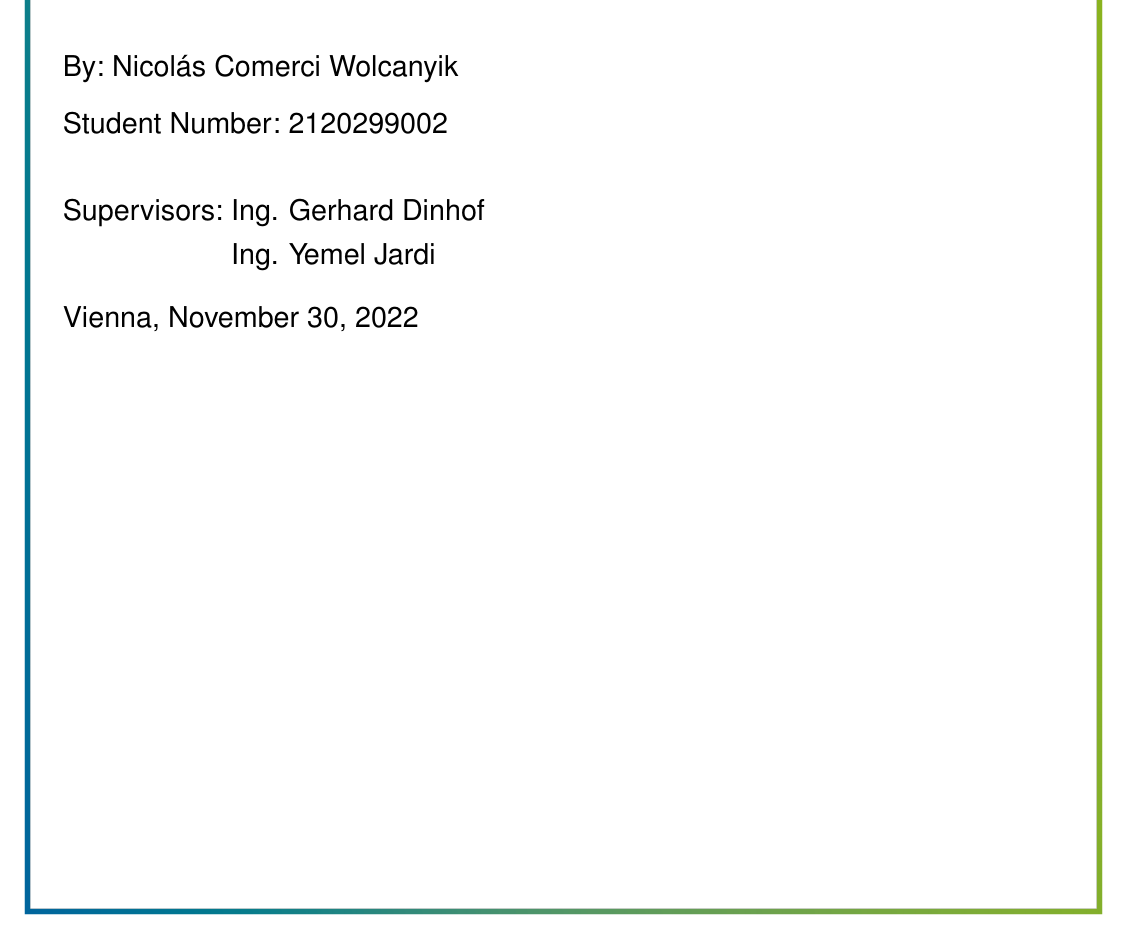
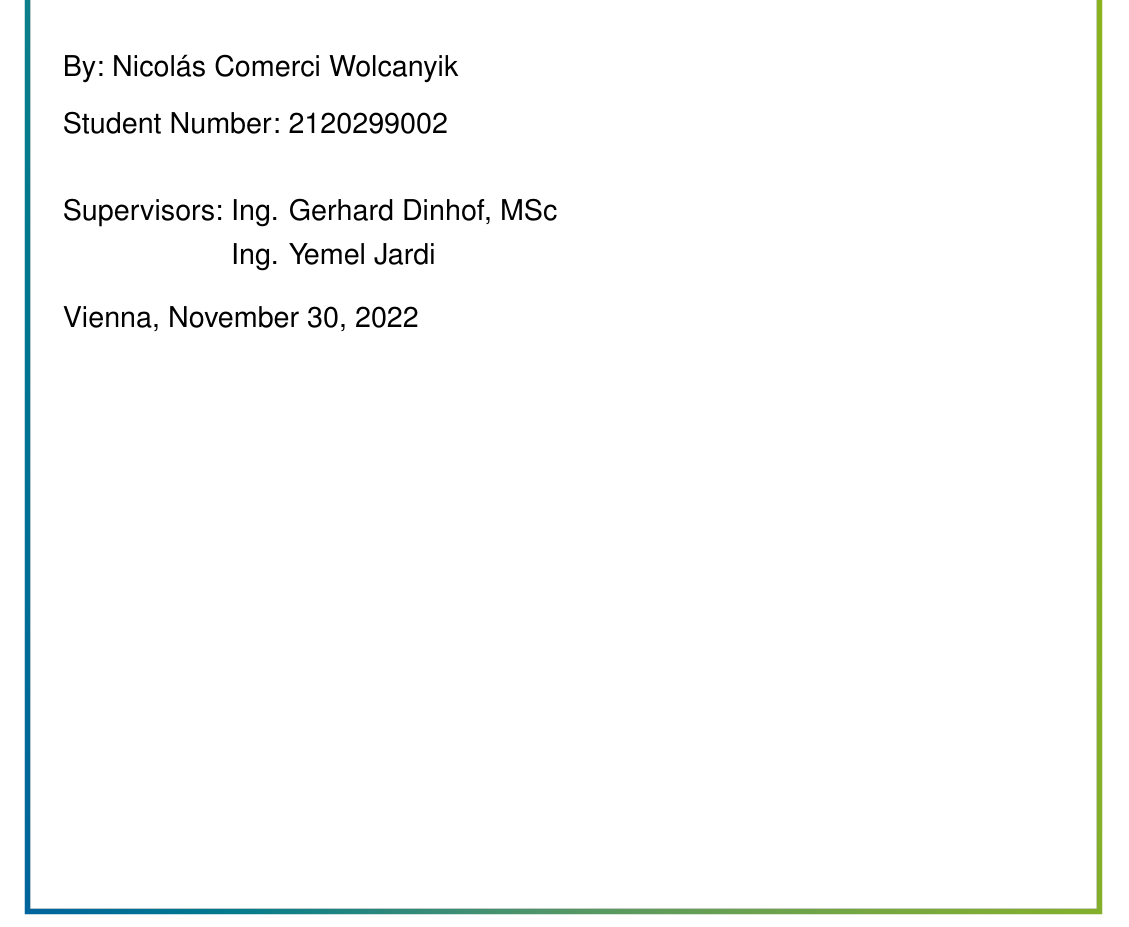
Before and after one commit to ncomerci/Master-Thesis, a LaTeX thesis (BSP_MA_Listings_BibLaTeX.tex): part of page 1 of 85, cut so that both start at the same text. Compiled offline with pdfLaTeX; an older LaTeX class or package is replaced by its successor.

Commit message:
small fix

```diff
--- a/BSP_MA_Listings_BibLaTeX.tex
+++ b/BSP_MA_Listings_BibLaTeX.tex
@@ -90,7 +90,7 @@
 \studentnumber{2120299002}
 %\author{Titel Vorname Name, Titel\and{}Titel Vorname Name, Titel}
 %\studentnumber{XXXXXXXXXXXXXXX\and{}XXXXXXXXXXXXXXX}
-\supervisor{Ing. Gerhard Dinhof}
+\supervisor{Ing. Gerhard Dinhof, MSc}
 \secondsupervisor{Ing. Yemel Jardi}
 %\supervisor[Begutachter]{Titel Vorname Name, Titel}
 %\supervisor[Begutachterin]{Titel Vorname Name, Titel}
```
